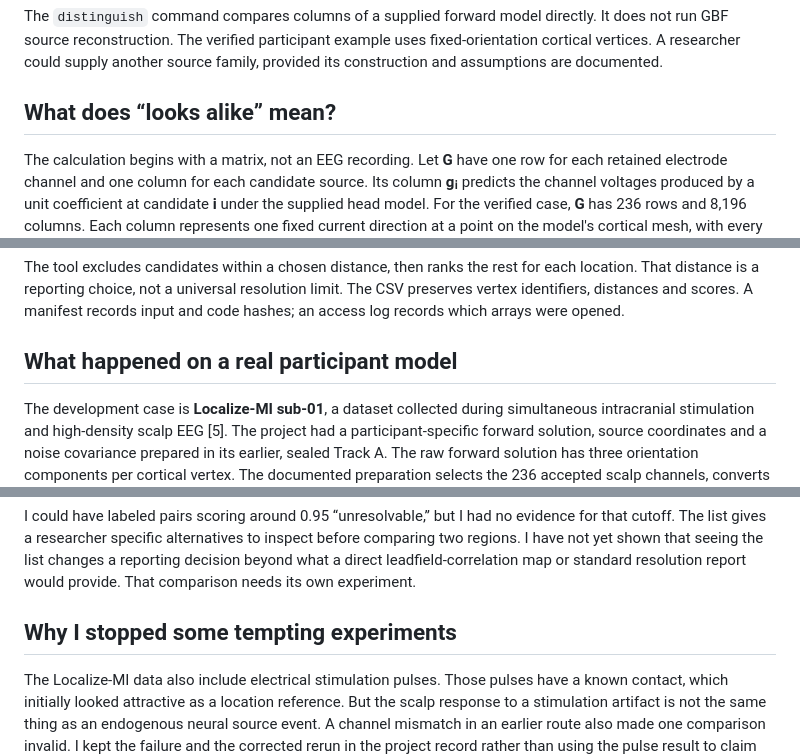
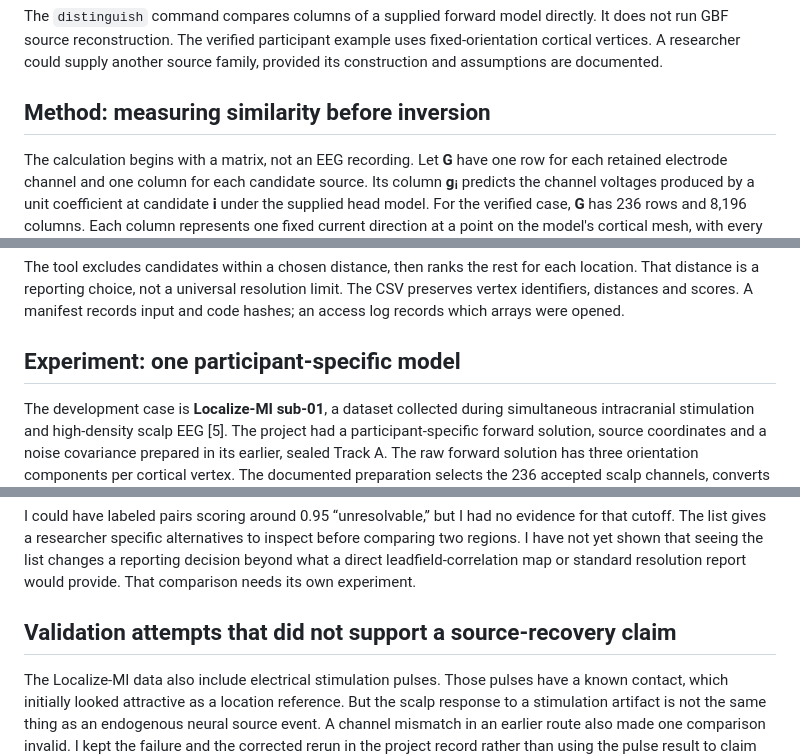
Before and after one commit to tranav4464/observable-geometry, a Markdown page: docs/tks/article-1-observable-geometry.md, 3 parts joined by grey strips. Rendered like a GitHub page.

```diff
--- a/docs/tks/article-1-observable-geometry.md
+++ b/docs/tks/article-1-observable-geometry.md
@@ -24,7 +24,7 @@ The **geometric-informed basis functions** (GBFs) framework was my starting poin
 
 The `distinguish` command compares columns of a supplied forward model directly. It does not run GBF source reconstruction. The verified participant example uses fixed-orientation cortical vertices. A researcher could supply another source family, provided its construction and assumptions are documented.
 
-## What does “looks alike” mean?
+## Method: measuring similarity before inversion
 
 The calculation begins with a matrix, not an EEG recording. Let **G** have one row for each retained electrode channel and one column for each candidate source. Its column **gᵢ** predicts the channel voltages produced by a unit coefficient at candidate **i** under the supplied head model. For the verified case, **G** has 236 rows and 8,196 columns. Each column represents one fixed current direction at a point on the model's cortical mesh, with every other candidate coefficient set to zero. This tests a *source family*, the patterns the model allows, rather than every possible pattern of brain activity.
 
@@ -46,7 +46,7 @@ The score runs from zero to one. Near one, two modeled patterns have nearly the
 
 The tool excludes candidates within a chosen distance, then ranks the rest for each location. That distance is a reporting choice, not a universal resolution limit. The CSV preserves vertex identifiers, distances and scores. A manifest records input and code hashes; an access log records which arrays were opened.
 
-## What happened on a real participant model
+## Experiment: one participant-specific model
 
 The development case is **Localize-MI sub-01**, a dataset collected during simultaneous intracranial stimulation and high-density scalp EEG [5]. The project had a participant-specific forward solution, source coordinates and a noise covariance prepared in its earlier, sealed Track A. The raw forward solution has three orientation components per cortical vertex. The documented preparation selects the 236 accepted scalp channels, converts the forward solution to one direction approximately perpendicular to each cortical patch using MNE's cortical patch statistics, and applies the same common-average reference to the forward and covariance. The resulting fixed-orientation G has one column per vertex. These are model inputs derived from a real participant's anatomy, not scalp measurements of 8,196 known active sources.
 
@@ -76,7 +82,7 @@ I paired the best distant similarity for all **8,196** vertices with point-sprea
 
 I could have labeled pairs scoring around 0.95 “unresolvable,” but I had no evidence for that cutoff. The list gives a researcher specific alternatives to inspect before comparing two regions. I have not yet shown that seeing the list changes a reporting decision beyond what a direct leadfield-correlation map or standard resolution report would provide. That comparison needs its own experiment.
 
-## Why I stopped some tempting experiments
+## Validation attempts that did not support a source-recovery claim
 
 The Localize-MI data also include electrical stimulation pulses. Those pulses have a known contact, which initially looked attractive as a location reference. But the scalp response to a stimulation artifact is not the same thing as an endogenous neural source event. A channel mismatch in an earlier route also made one comparison invalid. I kept the failure and the corrected rerun in the project record rather than using the pulse result to claim neural-source recovery.
 
```
Also changed, not shown: other parts of docs/tks/article-1-observable-geometry.md (+15 -9 lines), docs/tks/article-claim-audit.md (+1 -1 lines), docs/tks/final-editorial-scientific-audit.md (+1 -1 lines).
